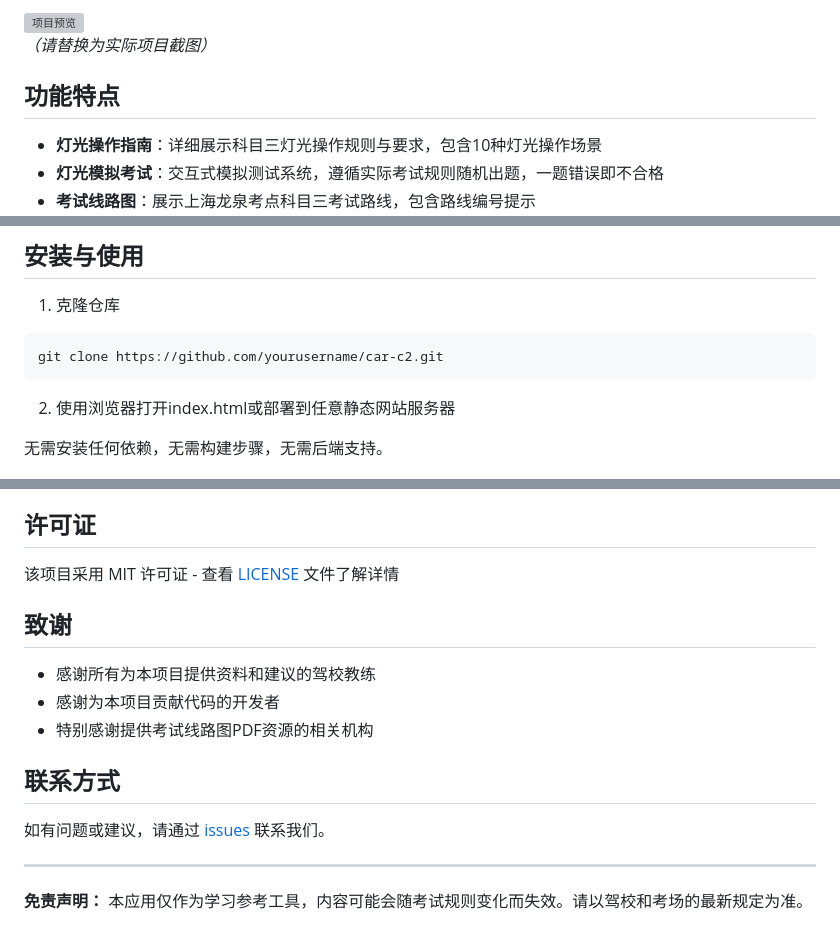
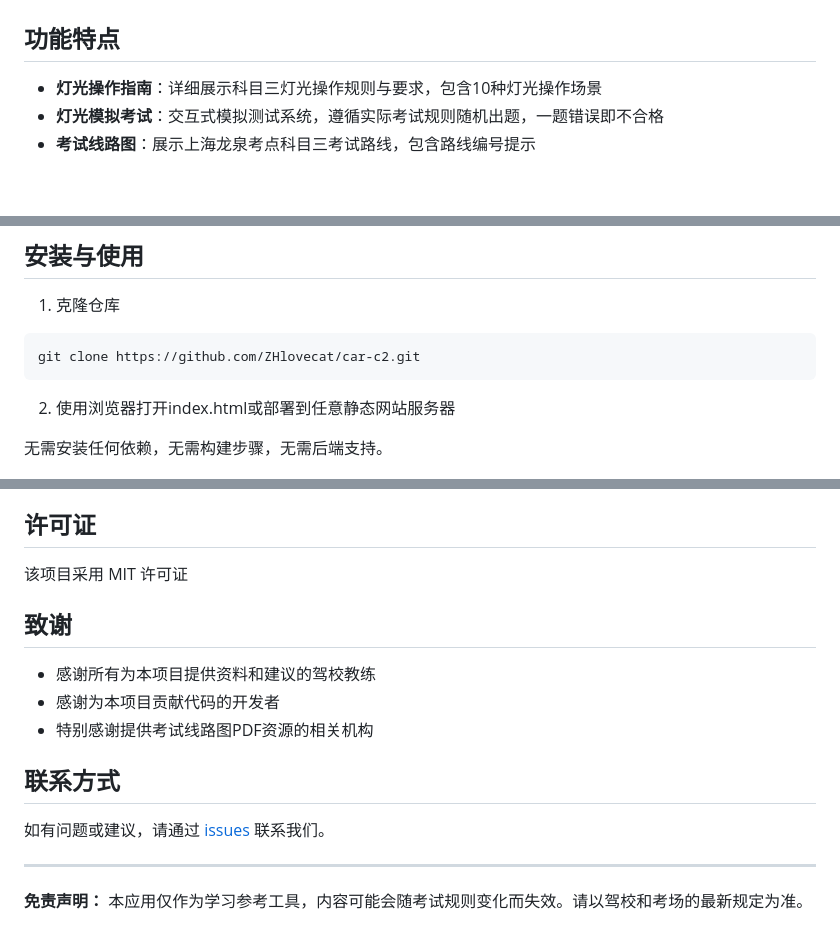
Before and after one commit to ZHlovecat/car-c2, a Markdown page: README.md, 3 parts joined by grey strips. Drawn GitHub-style; blank space fills up the shorter version; grey boxes are pictures that could not be loaded.

````diff
--- a/README.md
+++ b/README.md
@@ -6,6 +7,4 @@
 
-![项目预览](https://placeholder-for-screenshot.com)
-*（请替换为实际项目截图）*
 
 ## 功能特点
 
@@ -65,7 +64,7 @@ car-c2/
 
 1. 克隆仓库
 ```bash
-git clone https://github.com/yourusername/car-c2.git
+git clone https://github.com/ZHlovecat/car-c2.git
 ```
 
 2. 使用浏览器打开index.html或部署到任意静态网站服务器
@@ -97,7 +96,7 @@ git clone https://github.com/yourusername/car-c2.git
 
 ## 许可证
 
-该项目采用 MIT 许可证 - 查看 [LICENSE](LICENSE) 文件了解详情
+该项目采用 MIT 许可证
 
 ## 致谢
 
````
Also changed, not shown: other parts of README.md (+2 -1 lines).
